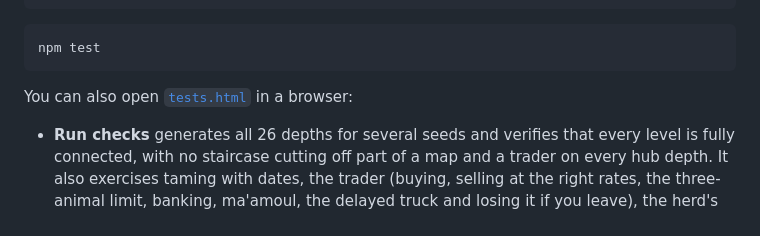
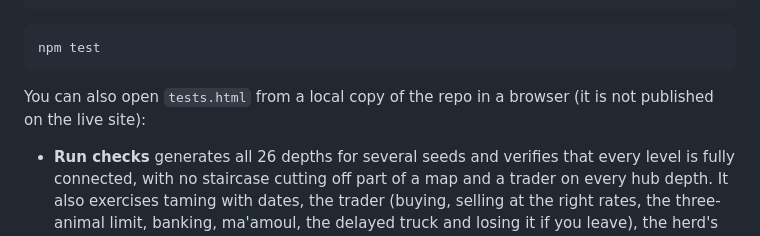
Before and after one commit to jamalxcode/rizq, a Markdown page: README.md, the part around the change. Rendered like a GitHub page.

Commit message:
README: tests.html runs from a local copy
Co-Authored-By: Claude Fable 5.1 <noreply@anthropic.com>
Claude-Session: https://claude.ai/code/session_01EgHrwR3SGMbUt5yVRFwe1r

````diff
--- a/README.md
+++ b/README.md
@@ -132,7 +132,7 @@ npx playwright install chromium
 npm test
 ```
 
-You can also open [`tests.html`](https://rizq.sala.company/tests.html) in a browser:
+You can also open `tests.html` from a local copy of the repo in a browser (it is not published on the live site):
 
 - **Run checks** generates all 26 depths for several seeds and verifies that every level is fully connected, with no staircase cutting off part of a map and a trader on every hub depth. It also exercises taming with dates, the trader (buying, selling at the right rates, the three-animal limit, banking, ma'amoul, the delayed truck and losing it if you leave), the herd's stay/follow rule, save/load, and loading old saves.
 - **Run balance** lets a bot play full games without cheats and reports how deep it got, its net worth and what ended the run. Use it after changing numbers. As of this version a simple bot reaches depths 20–22 with about 90,000–100,000 KD. Reaching 100,000 plus the truck fee takes careful play.
````
